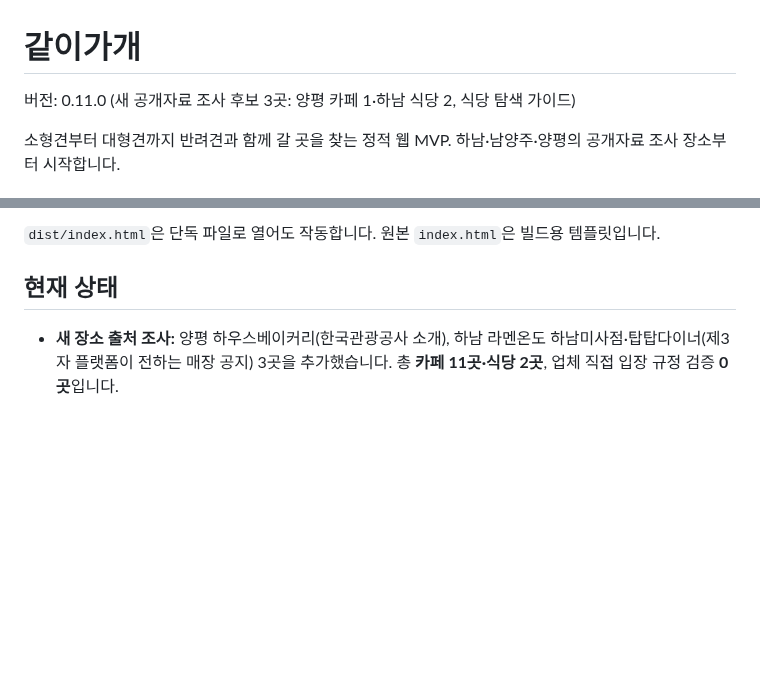
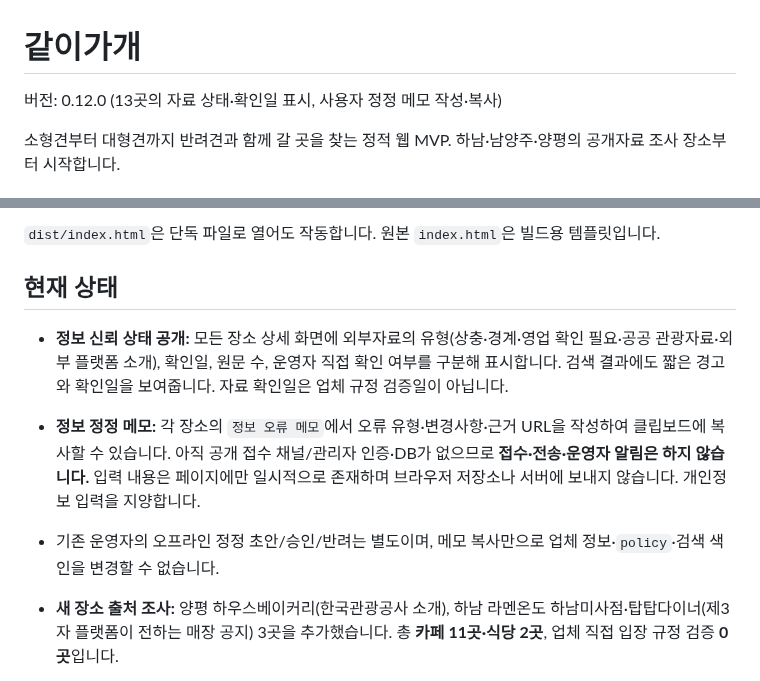
Before and after one commit to bins-hub/gatigagae, a Markdown page: README.md, 2 parts joined by grey strips. Drawn GitHub-style; blank space fills up the shorter version.

Commit message:
Explain v0.12 public research disclosure and no-backend correction memo limitations

```diff
--- a/README.md
+++ b/README.md
@@ -1,6 +1,6 @@
 # 같이가개
 
-버전: 0.11.0 (새 공개자료 조사 후보 3곳: 양평 카페 1·하남 식당 2, 식당 탐색 가이드)
+버전: 0.12.0 (13곳의 자료 상태·확인일 표시, 사용자 정정 메모 작성·복사)
 
 소형견부터 대형견까지 반려견과 함께 갈 곳을 찾는 정적 웹 MVP. 하남·남양주·양평의 공개자료 조사 장소부터 시작합니다.
 
@@ -18,6 +18,10 @@ python3 -m http.server 8080 --directory dist
 `dist/index.html`은 단독 파일로 열어도 작동합니다. 원본 `index.html`은 빌드용 템플릿입니다.
 
 ## 현재 상태
+
+- **정보 신뢰 상태 공개:** 모든 장소 상세 화면에 외부자료의 유형(상충·경계·영업 확인 필요·공공 관광자료·외부 플랫폼 소개), 확인일, 원문 수, 운영자 직접 확인 여부를 구분해 표시합니다. 검색 결과에도 짧은 경고와 확인일을 보여줍니다. 자료 확인일은 업체 규정 검증일이 아닙니다.
+- **정보 정정 메모:** 각 장소의 `정보 오류 메모`에서 오류 유형·변경사항·근거 URL을 작성하여 클립보드에 복사할 수 있습니다. 아직 공개 접수 채널/관리자 인증·DB가 없으므로 **접수·전송·운영자 알림은 하지 않습니다.** 입력 내용은 페이지에만 일시적으로 존재하며 브라우저 저장소나 서버에 보내지 않습니다. 개인정보 입력을 지양합니다.
+- 기존 운영자의 오프라인 정정 초안/승인/반려는 별도이며, 메모 복사만으로 업체 정보·`policy`·검색 색인을 변경할 수 없습니다.
 
 - **새 장소 출처 조사:** 양평 하우스베이커리(한국관광공사 소개), 하남 라멘온도 하남미사점·탑탑다이너(제3자 플랫폼이 전하는 매장 공지) 3곳을 추가했습니다. 총 **카페 11곳·식당 2곳**, 업체 직접 입장 규정 검증 **0곳**입니다.
 - **검색어 일치 탐색:** 하남 애견동반 식당 검색은 현재 조사된 식당 2곳만 보여주며, `guides/restaurants/`는 자료 출처·이동장·체중·실내 범위 확인 사항을 따로 안내합니다. 카페 후보와 혼동하지 않습니다.
```
